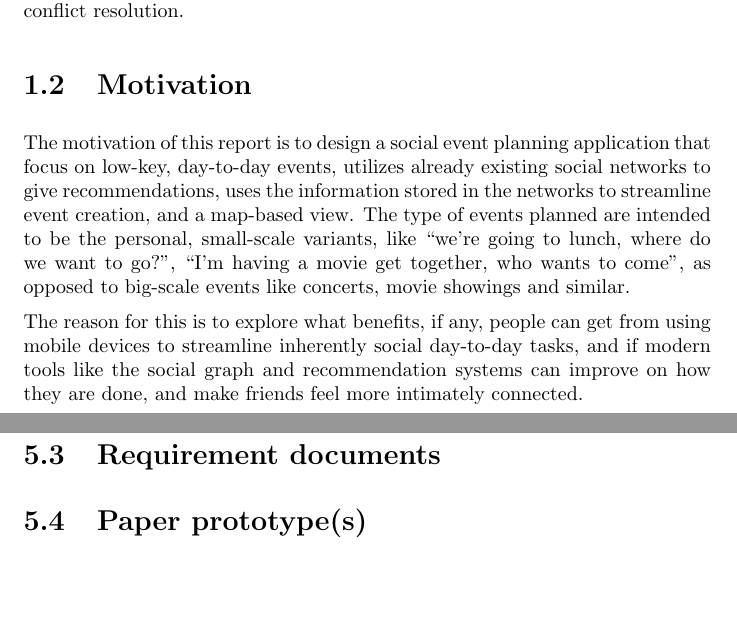
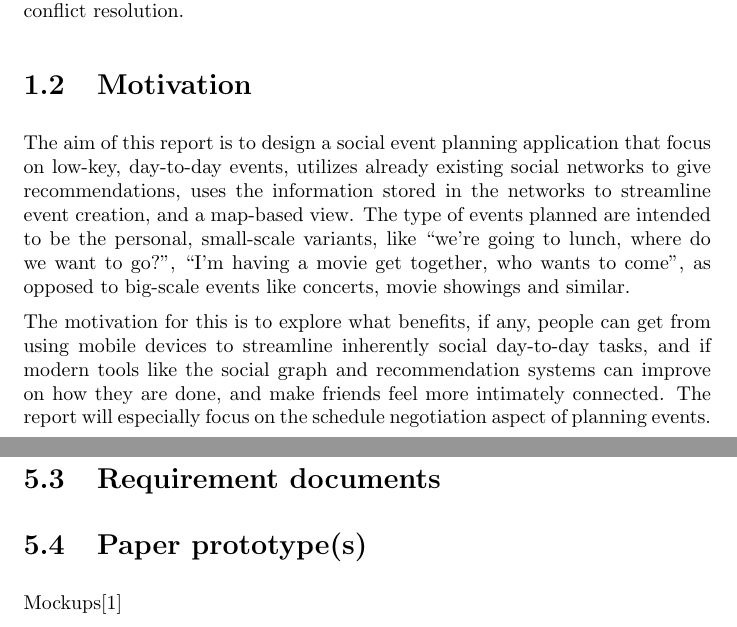
Before and after one commit to ircubic/School-project--Plandroid, a LaTeX document (report.tex): two parts of pages 5 and 13 of 13, joined at a grey line, cut so that both start at the same text, the shorter picture padded with empty space. Compiled offline with pdfLaTeX.

Commit message:
Added margin notes and mockups link

```diff
--- a/report.tex
+++ b/report.tex
@@ -53,6 +53,11 @@
 \setlength{\parskip}{1.3ex plus 0.2ex minus 0.2ex}
 \setlength{\parindent}{0pt}
 
+% Nicer margin comments
+\let\oldmarginpar\marginpar
+\renewcommand\marginpar[1]{\-\oldmarginpar[\raggedleft\footnotesize #1]%
+{\raggedright\footnotesize #1}}
+
 %
 % Document begins here
 %
@@ -89,7 +94,7 @@ conflict resolution.
 
 \section{Motivation}
 
-The motivation of this report is to design a social event planning application
+The aim of this report is to design a social event planning application
 that focus on low-key, day-to-day events, utilizes already existing social
 networks to give recommendations, uses the information stored in the networks to
 streamline event creation, and a map-based view. The type of events planned are
@@ -98,13 +103,13 @@ where do we want to go?'', ``I'm having a movie get together, who wants to
 come'', as opposed to big-scale events like concerts, movie showings and
 similar.
 
-The reason for this is to explore what benefits, if any, people can get from
+The motivation for this is to explore what benefits, if any, people can get from
 using mobile devices to streamline inherently social day-to-day tasks, and if
 modern tools like the social graph and recommendation systems can improve on how
-they are done, and make friends feel more intimately connected.
+they are done, and make friends feel more intimately connected. The report will
+especially focus on the schedule negotiation aspect of planning events.
 
 \section{Context}
-
 This report was written in conjunction with the Mobile Applications course at
 H\o{}gskolen i \O{}stfold\cite{site:mobapp}.
 
@@ -272,4 +275,6 @@ just for reminders
 
 \section{Paper prototype(s)}
 
+Mockups\cite{site:mockups}
+
 \end{document}
```
Also changed, not shown: report.bib (+5 -0 lines), report.tex (4 more changed lines).
